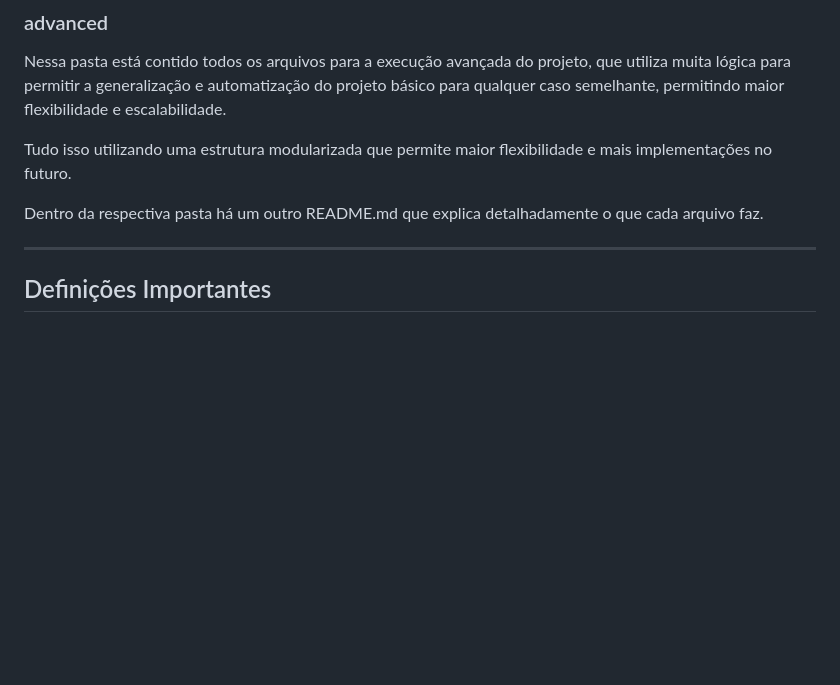
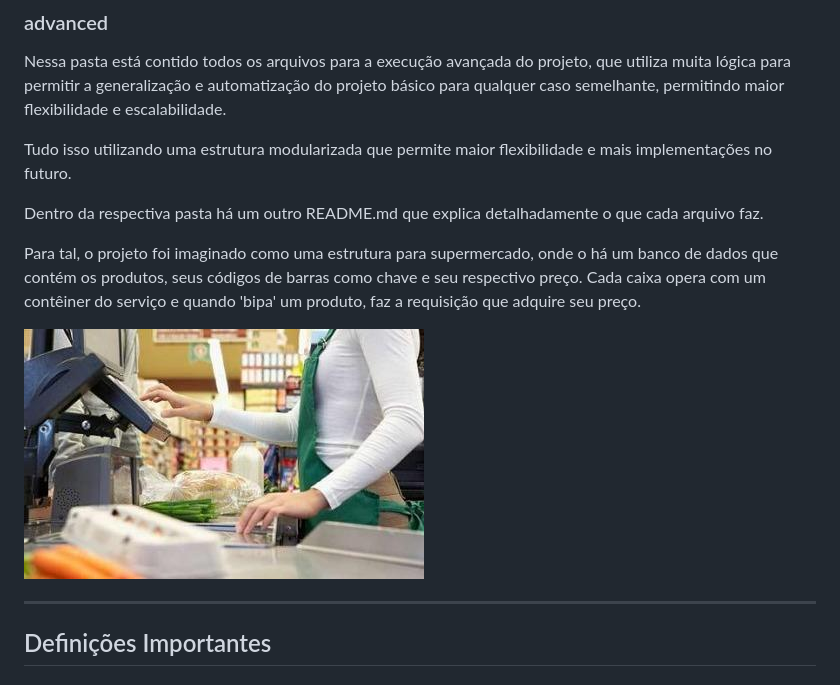
Before and after one commit to jhonesaly/project_iac3, a Markdown page: README.md, the part around the change printed below. Drawn GitHub-style; pictures changed too: images/caixa.jpg (added); blank space fills up the shorter version.

```diff
--- a/README.md
+++ b/README.md
@@ -39,6 +39,10 @@ Nessa pasta está contido todos os arquivos para a execução avançada do proje
 Tudo isso utilizando uma estrutura modularizada que permite maior flexibilidade e mais implementações no futuro.
 
 Dentro da respectiva pasta há um outro README.md que explica detalhadamente o que cada arquivo faz.
+
+Para tal, o projeto foi imaginado como uma estrutura para supermercado, onde o há um banco de dados que contém os produtos, seus códigos de barras como chave e seu respectivo preço. Cada caixa opera com um contêiner do serviço e quando 'bipa' um produto, faz a requisição que adquire seu preço.
+
+![Caixa](./images/caixa.jpg)
 
 ------
 
```
Also changed, not shown: other parts of README.md (+26 -0 lines).
